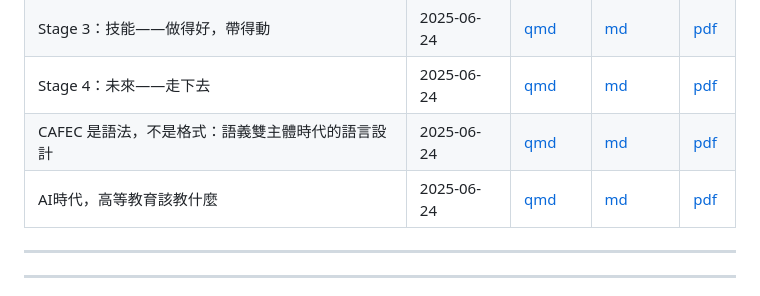
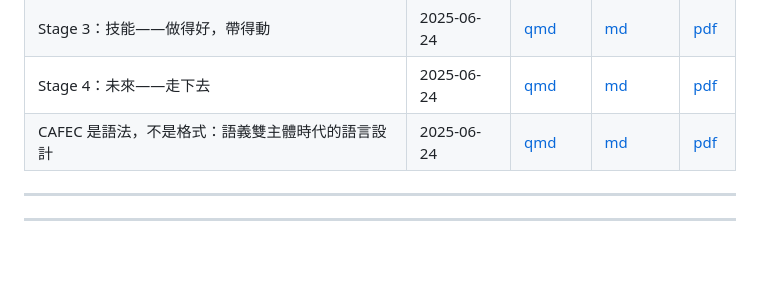
Before and after one commit to HungHuaTien/learning-with-ai-coach, a Markdown page: README.md, the part around the change. Rendered like a GitHub page; blank space fills up the shorter version.

```diff
--- a/README.md
+++ b/README.md
@@ -60,7 +60,7 @@ learning-with-ai-coach/
 | Stage 3：技能——做得好，帶得動         | 2025-06-24 | [qmd](quarto/stage3-skill.qmd)        | [md](medium/stage3-skill.md)        | [pdf](pdf/stage3-skill.pdf)        |
 | Stage 4：未來——走下去             | 2025-06-24 | [qmd](quarto/stage4-future.qmd)       | [md](medium/stage4-future.md)       | [pdf](pdf/stage4-future.pdf)       |
 | CAFEC 是語法，不是格式：語義雙主體時代的語言設計 | 2025-06-24 | [qmd](quarto/cafec-grammar.qmd)       | [md](medium/cafec-grammar.md)       | [pdf](pdf/cafec-grammar.pdf)       |
-|AI時代，高等教育該教什麼|2025-06-24| [qmd](quarto/Ai-Edu-Transformation.qmd)       | [md](medium/Ai-Edu-Transformation.md)       | [pdf](pdf/Ai-Edu-Transformation.pdf)       |
+
 
 ---
 
```
